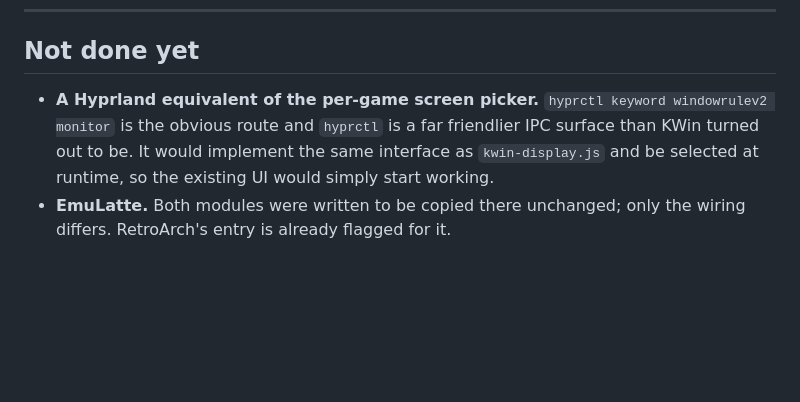
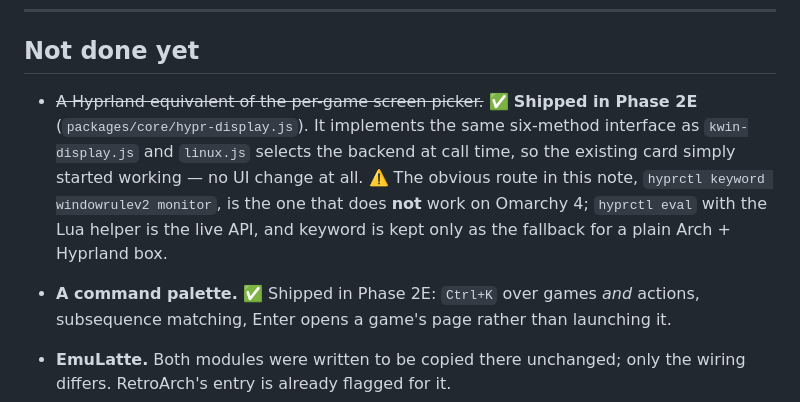
Before and after one commit to FromChaosComesClarity/CafeNeurotico, a Markdown page: docs/omarchy-features.md, the part around the change. Drawn GitHub-style; blank space fills up the shorter version.

Commit message:
docs: mark the Hyprland screen picker and command palette as shipped
The 'Not done yet' list carried the screen picker with a suggested route
that turns out to be the wrong one on Omarchy 4 — hyprctl keyword is
refused by the non-legacy parser. Corrected in place rather than deleted,
so the next person does not try it again.

Co-Authored-By: Claude Opus 5 <noreply@anthropic.com>
Claude-Session: https://claude.ai/code/session_01T5CXR5QHMtKvwEZhh3We2h

```diff
--- a/docs/omarchy-features.md
+++ b/docs/omarchy-features.md
@@ -278,10 +278,16 @@ naming a variable and leaving you to find the right box.
 
 ## Not done yet
 
-- **A Hyprland equivalent of the per-game screen picker.** `hyprctl keyword windowrulev2 monitor`
-  is the obvious route and `hyprctl` is a far friendlier IPC surface than KWin turned out to be.
-  It would implement the same interface as `kwin-display.js` and be selected at runtime, so the
-  existing UI would simply start working.
+- ~~A Hyprland equivalent of the per-game screen picker.~~ ✅ **Shipped in Phase 2E**
+  (`packages/core/hypr-display.js`). It implements the same six-method interface as
+  `kwin-display.js` and `linux.js` selects the backend at call time, so the existing card
+  simply started working — no UI change at all.
+  ⚠️ The obvious route in this note, `hyprctl keyword windowrulev2 monitor`, is the one that
+  does **not** work on Omarchy 4; `hyprctl eval` with the Lua helper is the live API, and
+  keyword is kept only as the fallback for a plain Arch + Hyprland box.
+- **A command palette.** ✅ Shipped in Phase 2E: `Ctrl+K` over games *and* actions, subsequence
+  matching, Enter opens a game's page rather than launching it.
+
 - **EmuLatte.** Both modules were written to be copied there unchanged; only the wiring differs.
   RetroArch's entry is already flagged for it.
 - **Omarchy theme *hooks*.** `omarchy hook install theme-set` would remove the need to watch the
```
